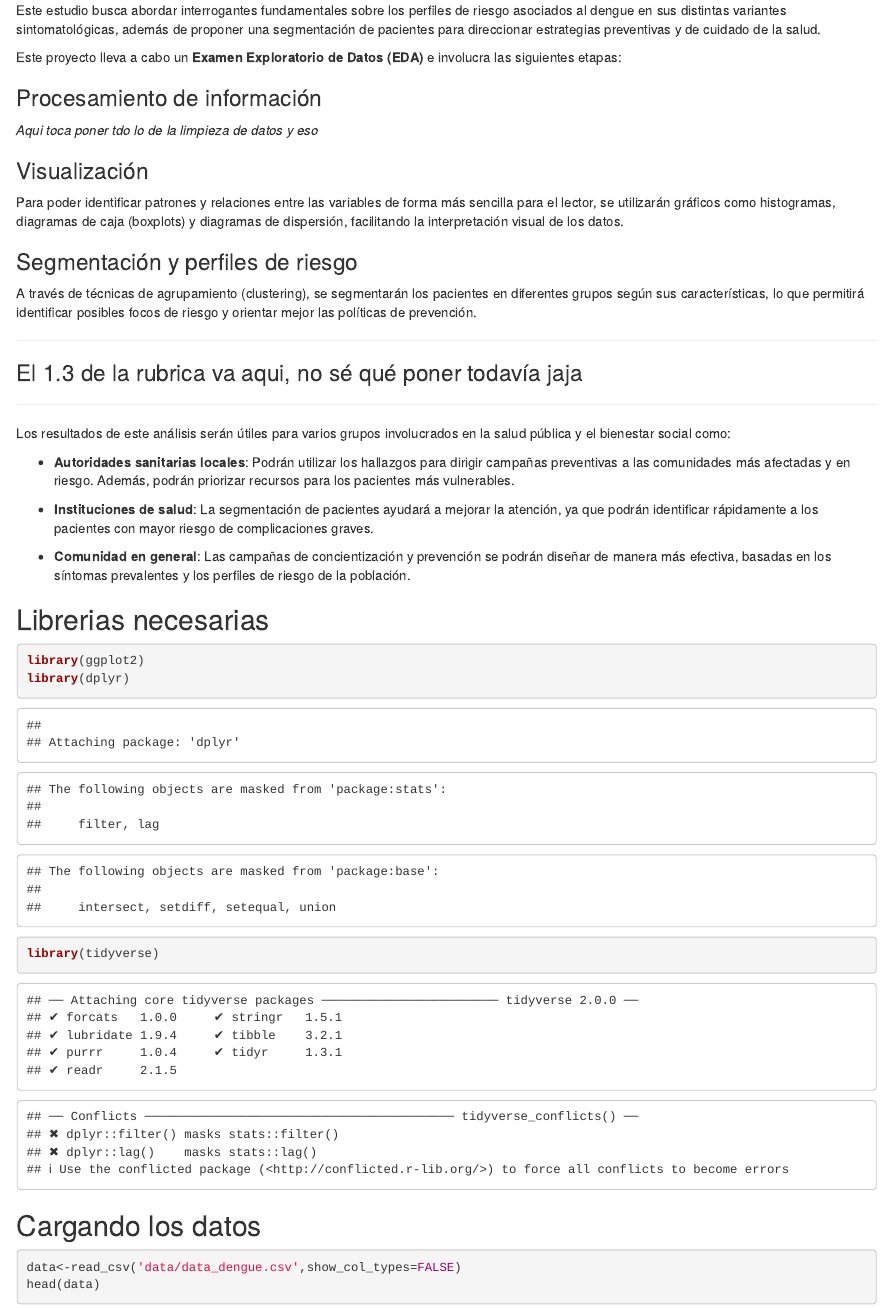
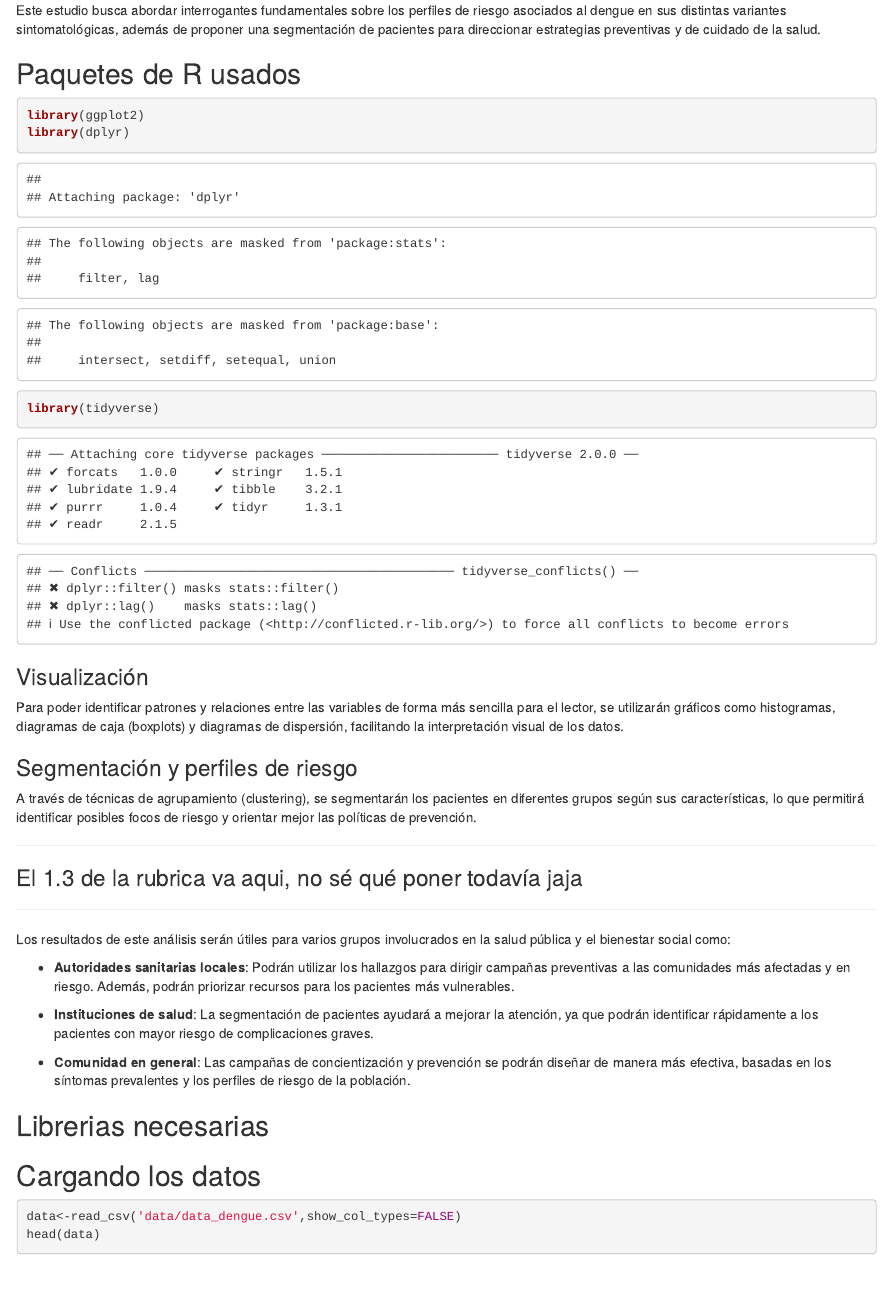
Before and after one commit to Jonkkeyler333/EDA_dengue, an R Markdown document (main.Rmd): the page in a window 1100 px wide, from 320 px down. Rendered offline with R 4.5, knitr and Pandoc, with nearby package versions.

Commit message:
rediseñando estructura

````diff
--- a/main.Rmd
+++ b/main.Rmd
@@ -17,10 +17,13 @@ Específicamente se obtienen los datos del sistema de monitoreo epidemiológico
 
 Este estudio busca abordar interrogantes fundamentales sobre los perfiles de riesgo asociados al dengue en sus distintas variantes sintomatológicas, además de proponer una segmentación de pacientes para direccionar estrategias preventivas y de cuidado de la salud.
 
-Este proyecto lleva a cabo un **Examen Exploratorio de Datos (EDA)** e involucra las siguientes etapas:
+## Paquetes de R usados
+```{r}
+library(ggplot2)
+library(dplyr)
+library(tidyverse)
+```
 
-### Procesamiento de información
-_Aqui toca poner tdo lo de la limpieza de datos y eso_
 
 ### Visualización
 Para poder identificar patrones y relaciones entre las variables de forma más sencilla para el lector, se utilizarán gráficos como histogramas, diagramas de caja (boxplots) y diagramas de dispersión, facilitando la interpretación visual de los datos.
@@ -45,9 +48,7 @@ Los resultados de este análisis serán útiles para varios grupos involucrados
 
 ## Librerias necesarias
 ```{r}
-library(ggplot2)
-library(dplyr)
-library(tidyverse)
+
 ```
 
 ## Cargando los datos
````
